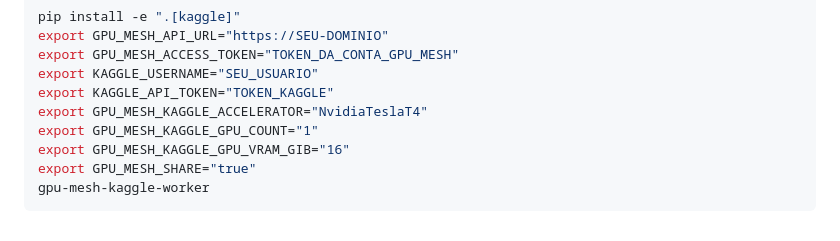
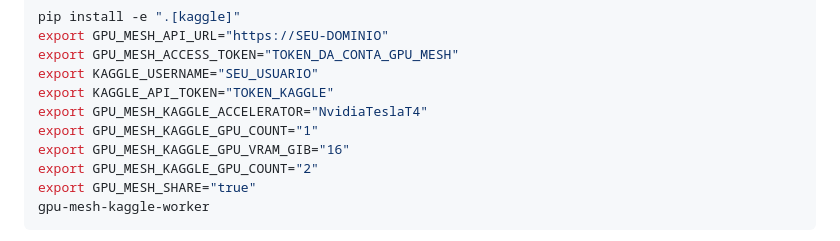
Before and after one commit to japaguimarassi-create/Security-lab, a Markdown page: docs/GPU_MESH.md, the part around the change. GitHub-like rendering.

Commit message:
Show two-device T4 profile in Kaggle setup example

````diff
--- a/docs/GPU_MESH.md
+++ b/docs/GPU_MESH.md
@@ -80,6 +80,7 @@ export KAGGLE_API_TOKEN="TOKEN_KAGGLE"
 export GPU_MESH_KAGGLE_ACCELERATOR="NvidiaTeslaT4"
 export GPU_MESH_KAGGLE_GPU_COUNT="1"
 export GPU_MESH_KAGGLE_GPU_VRAM_GIB="16"
+export GPU_MESH_KAGGLE_GPU_COUNT="2"
 export GPU_MESH_SHARE="true"
 gpu-mesh-kaggle-worker
 ```
````
